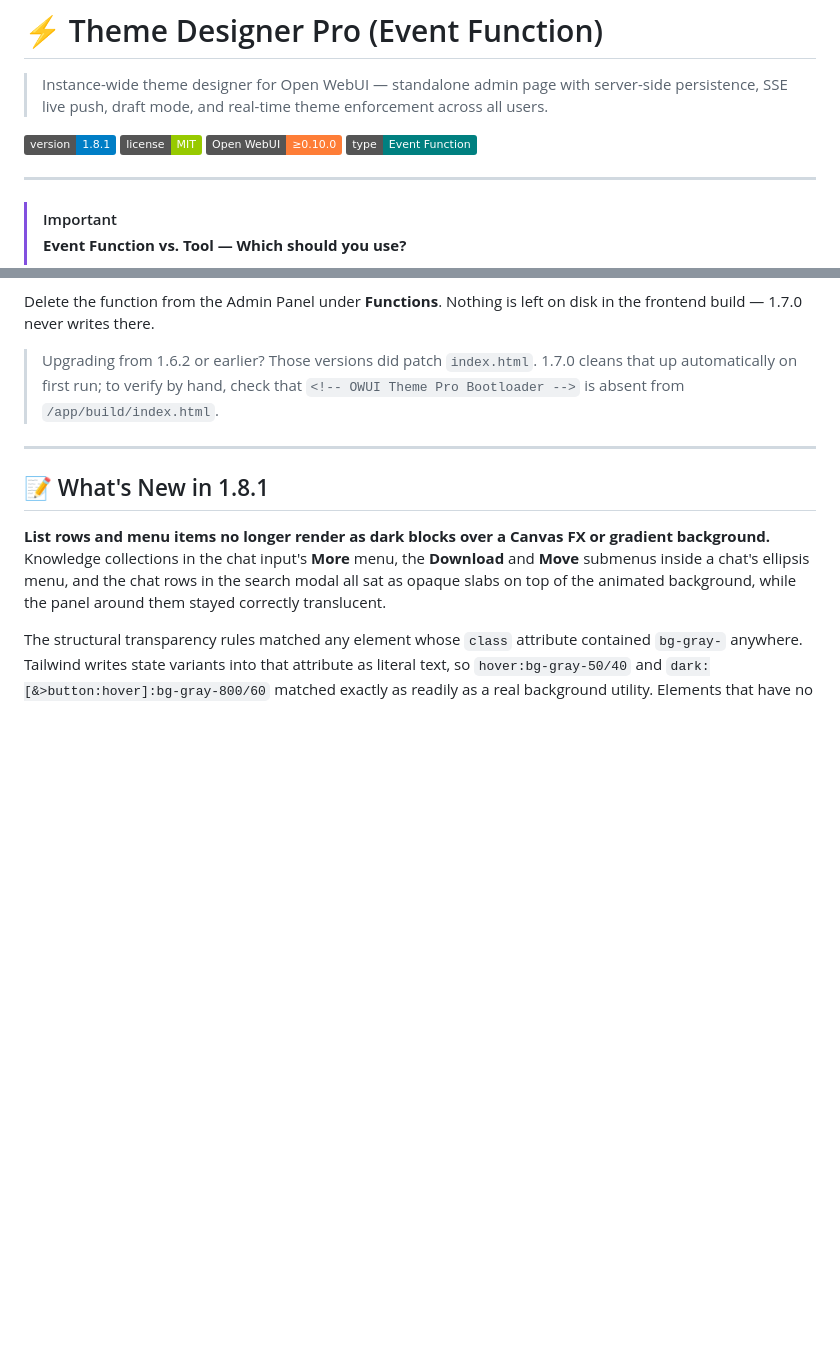
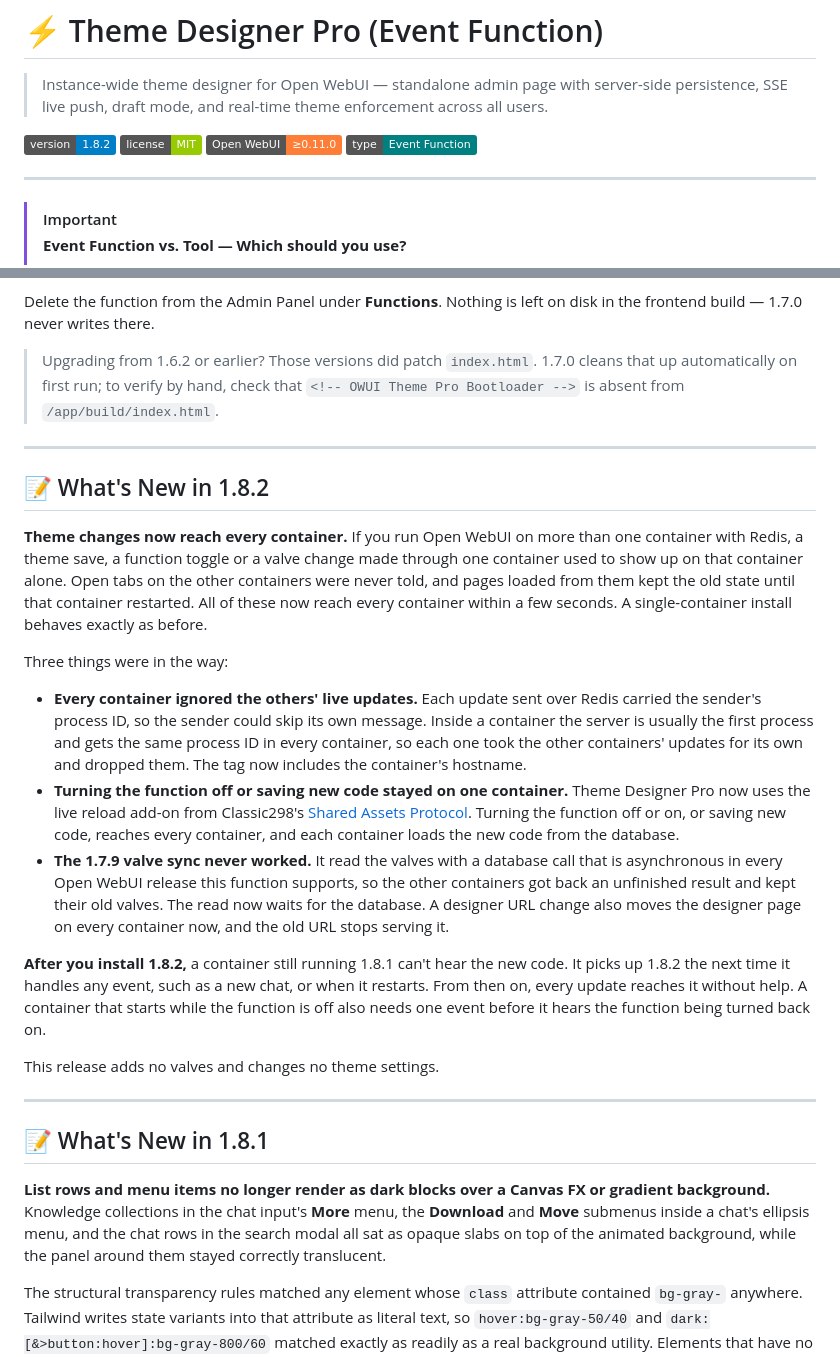
Before and after one commit to silentoplayz/theme-designer-pro-presets, a Markdown page: event-function/README.md, 2 parts joined by grey strips. Rendered like a GitHub page; badges without logos; blank space fills up the shorter version.

Commit message:
docs(event-function): document 1.8.2 and require Open WebUI 0.11.0 in the badge
What's New section for the multi-container fixes, and the version badges brought in line with the frontmatter.

```diff
--- a/event-function/README.md
+++ b/event-function/README.md
@@ -2,9 +2,9 @@
 
 > Instance-wide theme designer for Open WebUI — standalone admin page with server-side persistence, SSE live push, draft mode, and real-time theme enforcement across all users.
 
-![Version](https://img.shields.io/badge/version-1.8.1-blue)
+![Version](https://img.shields.io/badge/version-1.8.2-blue)
 ![License](https://img.shields.io/badge/license-MIT-green)
-![Open WebUI](https://img.shields.io/badge/Open_WebUI-≥0.10.0-orange)
+![Open WebUI](https://img.shields.io/badge/Open_WebUI-≥0.11.0-orange)
 ![Type](https://img.shields.io/badge/type-Event_Function-teal)
 
 ---
@@ -484,6 +484,22 @@ Delete the function from the Admin Panel under **Functions**. Nothing is left on
 
 ---
 
+## 📝 What's New in 1.8.2
+
+**Theme changes now reach every container.** If you run Open WebUI on more than one container with Redis, a theme save, a function toggle or a valve change made through one container used to show up on that container alone. Open tabs on the other containers were never told, and pages loaded from them kept the old state until that container restarted. All of these now reach every container within a few seconds. A single-container install behaves exactly as before.
+
+Three things were in the way:
+
+- **Every container ignored the others' live updates.** Each update sent over Redis carried the sender's process ID, so the sender could skip its own message. Inside a container the server is usually the first process and gets the same process ID in every container, so each one took the other containers' updates for its own and dropped them. The tag now includes the container's hostname.
+- **Turning the function off or saving new code stayed on one container.** Theme Designer Pro now uses the live reload add-on from Classic298's [Shared Assets Protocol](https://github.com/Classic298/open-webui-plugins/tree/main/shared-assets-protocol). Turning the function off or on, or saving new code, reaches every container, and each container loads the new code from the database.
+- **The 1.7.9 valve sync never worked.** It read the valves with a database call that is asynchronous in every Open WebUI release this function supports, so the other containers got back an unfinished result and kept their old valves. The read now waits for the database. A designer URL change also moves the designer page on every container now, and the old URL stops serving it.
+
+**After you install 1.8.2,** a container still running 1.8.1 can't hear the new code. It picks up 1.8.2 the next time it handles any event, such as a new chat, or when it restarts. From then on, every update reaches it without help. A container that starts while the function is off also needs one event before it hears the function being turned back on.
+
+This release adds no valves and changes no theme settings.
+
+---
+
 ## 📝 What's New in 1.8.1
 
 **List rows and menu items no longer render as dark blocks over a Canvas FX or gradient background.** Knowledge collections in the chat input's **More** menu, the **Download** and **Move** submenus inside a chat's ellipsis menu, and the chat rows in the search modal all sat as opaque slabs on top of the animated background, while the panel around them stayed correctly translucent.
```
